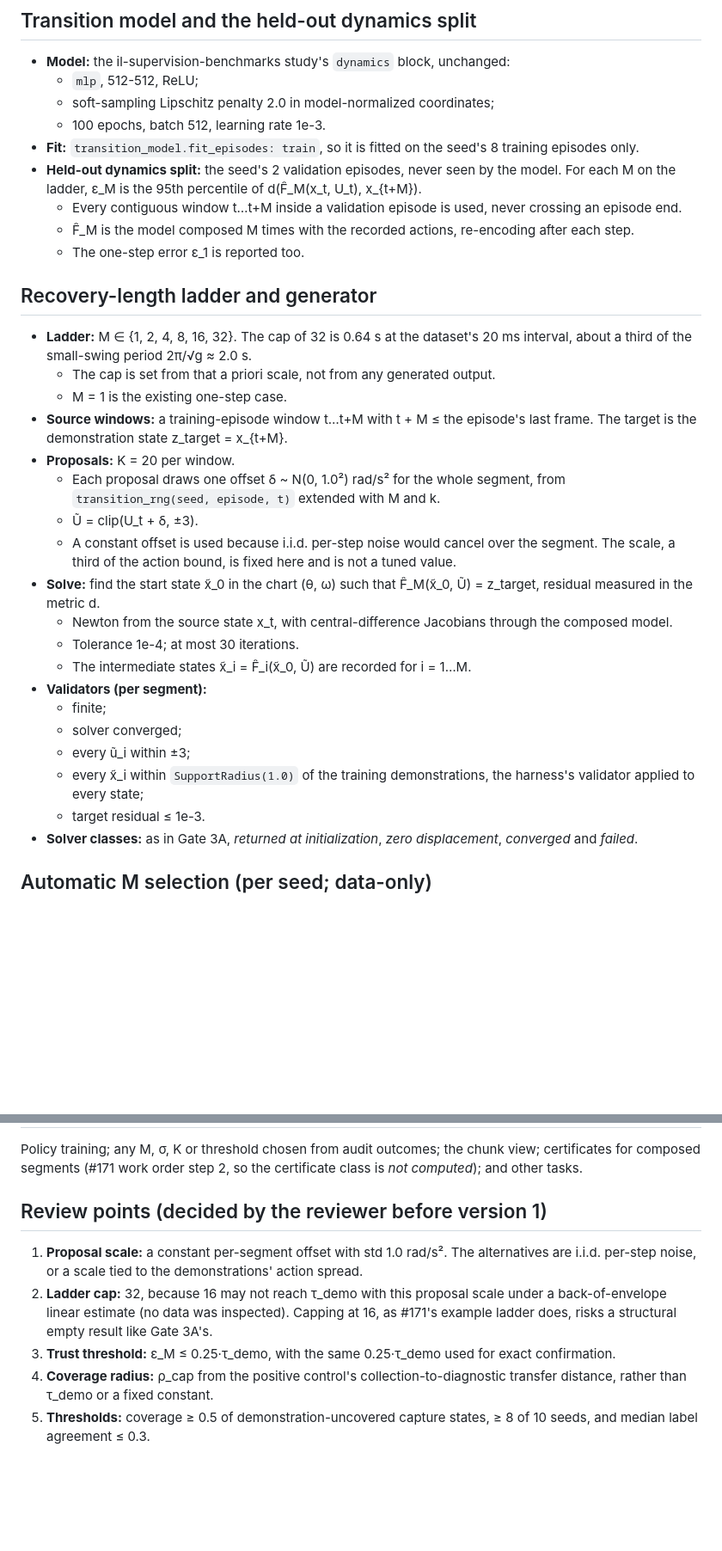
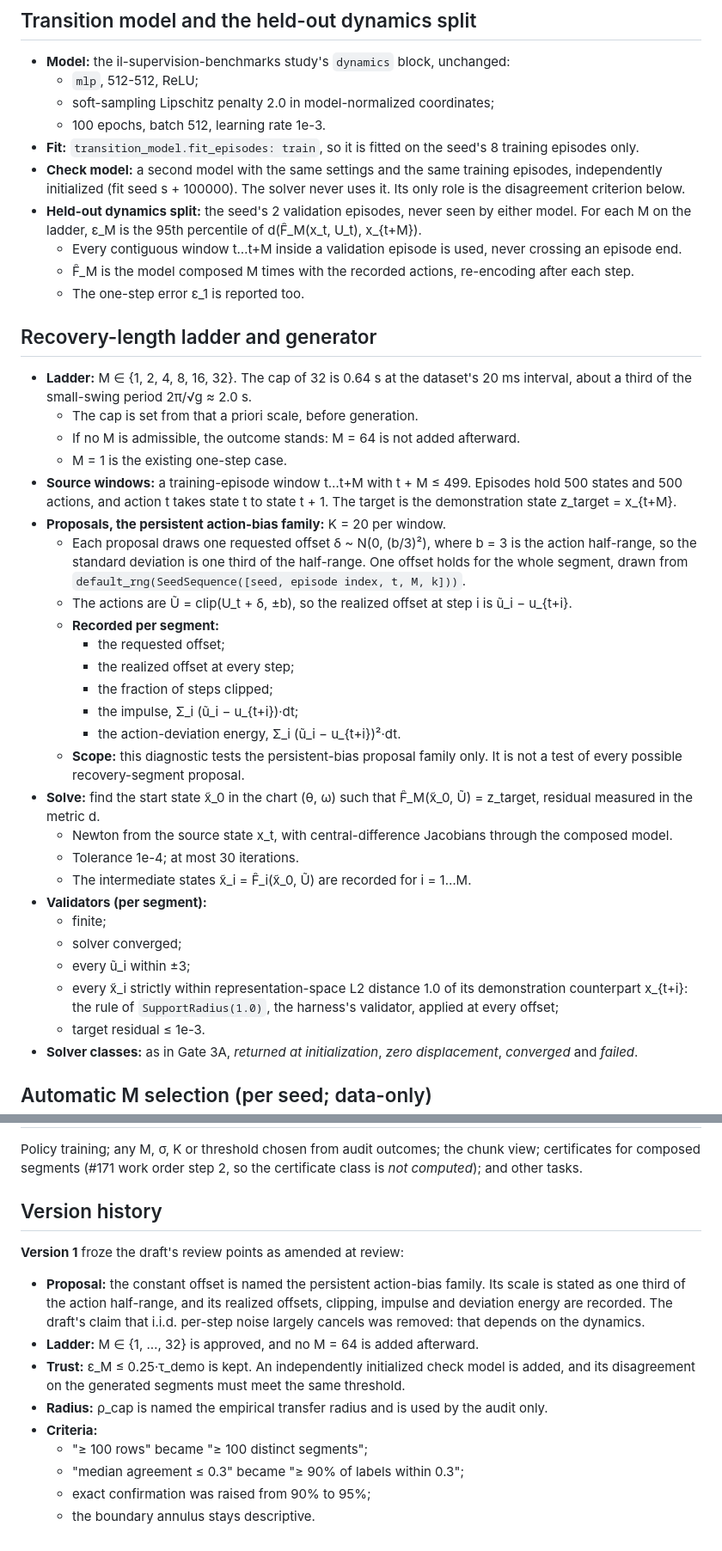
Before and after one commit to personalrobotics/CCIL, a Markdown page: docs/experiments/pendulum-recovery-diagnostic.md, 2 parts joined by grey strips. Shown at 86% size. Drawn GitHub-style; blank space fills up the shorter version.

Commit message:
Pendulum recovery-segment diagnostic: predeclaration, version 1 (persistent-bias proposals, check-model trust gate, revised audit criteria)

```diff
--- a/docs/experiments/pendulum-recovery-diagnostic.md
+++ b/docs/experiments/pendulum-recovery-diagnostic.md
@@ -40,7 +40,8 @@ This step asks whether CCIL's recovery segments (#171) can reproduce that superv
   - soft-sampling Lipschitz penalty 2.0 in model-normalized coordinates;
   - 100 epochs, batch 512, learning rate 1e-3.
 - **Fit:** `transition_model.fit_episodes: train`, so it is fitted on the seed's 8 training episodes only.
-- **Held-out dynamics split:** the seed's 2 validation episodes, never seen by the model. For each M on the ladder, ε_M is the 95th percentile of d(F̂_M(x_t, U_t), x_{t+M}).
+- **Check model:** a second model with the same settings and the same training episodes, independently initialized (fit seed s + 100000). The solver never uses it. Its only role is the disagreement criterion below.
+- **Held-out dynamics split:** the seed's 2 validation episodes, never seen by either model. For each M on the ladder, ε_M is the 95th percentile of d(F̂_M(x_t, U_t), x_{t+M}).
   - Every contiguous window t…t+M inside a validation episode is used, never crossing an episode end.
   - F̂_M is the model composed M times with the recorded actions, re-encoding after each step.
   - The one-step error ε_1 is reported too.
@@ -48,13 +49,20 @@ This step asks whether CCIL's recovery segments (#171) can reproduce that superv
 ## Recovery-length ladder and generator
 
 - **Ladder:** M ∈ {1, 2, 4, 8, 16, 32}. The cap of 32 is 0.64 s at the dataset's 20 ms interval, about a third of the small-swing period 2π/√g ≈ 2.0 s.
-  - The cap is set from that a priori scale, not from any generated output.
+  - The cap is set from that a priori scale, before generation.
+  - If no M is admissible, the outcome stands: M = 64 is not added afterward.
   - M = 1 is the existing one-step case.
-- **Source windows:** a training-episode window t…t+M with t + M ≤ the episode's last frame. The target is the demonstration state z_target = x_{t+M}.
-- **Proposals:** K = 20 per window.
-  - Each proposal draws one offset δ ~ N(0, 1.0²) rad/s² for the whole segment, from `transition_rng(seed, episode, t)` extended with M and k.
-  - Ũ = clip(U_t + δ, ±3).
-  - A constant offset is used because i.i.d. per-step noise would cancel over the segment. The scale, a third of the action bound, is fixed here and is not a tuned value.
+- **Source windows:** a training-episode window t…t+M with t + M ≤ 499. Episodes hold 500 states and 500 actions, and action t takes state t to state t + 1. The target is the demonstration state z_target = x_{t+M}.
+- **Proposals, the persistent action-bias family:** K = 20 per window.
+  - Each proposal draws one requested offset δ ~ N(0, (b/3)²), where b = 3 is the action half-range, so the standard deviation is one third of the half-range. One offset holds for the whole segment, drawn from `default_rng(SeedSequence([seed, episode index, t, M, k]))`.
+  - The actions are Ũ = clip(U_t + δ, ±b), so the realized offset at step i is ũ_i − u_{t+i}.
+  - **Recorded per segment:**
+    - the requested offset;
+    - the realized offset at every step;
+    - the fraction of steps clipped;
+    - the impulse, Σ_i (ũ_i − u_{t+i})·dt;
+    - the action-deviation energy, Σ_i (ũ_i − u_{t+i})²·dt.
+  - **Scope:** this diagnostic tests the persistent-bias proposal family only. It is not a test of every possible recovery-segment proposal.
 - **Solve:** find the start state x̃_0 in the chart (θ, ω) such that F̂_M(x̃_0, Ũ) = z_target, residual measured in the metric d.
   - Newton from the source state x_t, with central-difference Jacobians through the composed model.
   - Tolerance 1e-4; at most 30 iterations.
@@ -63,7 +71,7 @@ This step asks whether CCIL's recovery segments (#171) can reproduce that superv
   - finite;
   - solver converged;
   - every ũ_i within ±3;
-  - every x̃_i within `SupportRadius(1.0)` of the training demonstrations, the harness's validator applied to every state;
+  - every x̃_i strictly within representation-space L2 distance 1.0 of its demonstration counterpart x_{t+i}: the rule of `SupportRadius(1.0)`, the harness's validator, applied at every offset;
   - target residual ≤ 1e-3.
 - **Solver classes:** as in Gate 3A, *returned at initialization*, *zero displacement*, *converged* and *failed*.
 
@@ -164,10 +180,15 @@ On the Gate 3A axis contract, e ∈ [−π, π) periodic and ω ∈ [−8, 8], w
 
 Policy training; any M, σ, K or threshold chosen from audit outcomes; the chunk view; certificates for composed segments (#171 work order step 2, so the certificate class is *not computed*); and other tasks.
 
-## Review points (decided by the reviewer before version 1)
+## Version history
 
-1. **Proposal scale:** a constant per-segment offset with std 1.0 rad/s². The alternatives are i.i.d. per-step noise, or a scale tied to the demonstrations' action spread.
-2. **Ladder cap:** 32, because 16 may not reach τ_demo with this proposal scale under a back-of-envelope linear estimate (no data was inspected). Capping at 16, as #171's example ladder does, risks a structural empty result like Gate 3A's.
-3. **Trust threshold:** ε_M ≤ 0.25·τ_demo, with the same 0.25·τ_demo used for exact confirmation.
-4. **Coverage radius:** ρ_cap from the positive control's collection-to-diagnostic transfer distance, rather than τ_demo or a fixed constant.
-5. **Thresholds:** coverage ≥ 0.5 of demonstration-uncovered capture states, ≥ 8 of 10 seeds, and median label agreement ≤ 0.3.
+**Version 1** froze the draft's review points as amended at review:
+- **Proposal:** the constant offset is named the persistent action-bias family. Its scale is stated as one third of the action half-range, and its realized offsets, clipping, impulse and deviation energy are recorded. The draft's claim that i.i.d. per-step noise largely cancels was removed: that depends on the dynamics.
+- **Ladder:** M ∈ {1, …, 32} is approved, and no M = 64 is added afterward.
+- **Trust:** ε_M ≤ 0.25·τ_demo is kept. An independently initialized check model is added, and its disagreement on the generated segments must meet the same threshold.
+- **Radius:** ρ_cap is named the empirical transfer radius and is used by the audit only.
+- **Criteria:**
+  - "≥ 100 rows" became "≥ 100 distinct segments";
+  - "median agreement ≤ 0.3" became "≥ 90% of labels within 0.3";
+  - exact confirmation was raised from 90% to 95%;
+  - the boundary annulus stays descriptive.
```
Also changed, not shown: other parts of docs/experiments/pendulum-recovery-diagnostic.md (+21 -13 lines).
